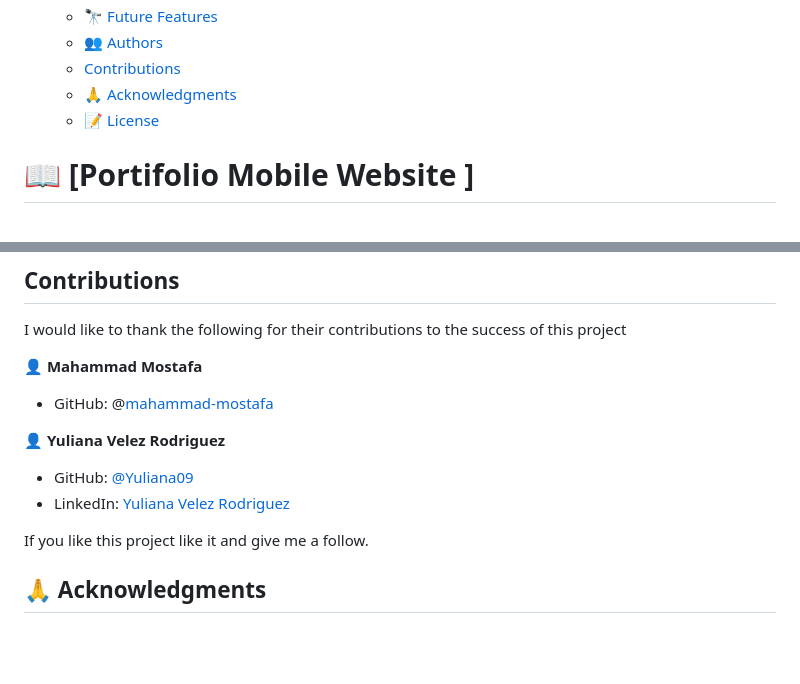
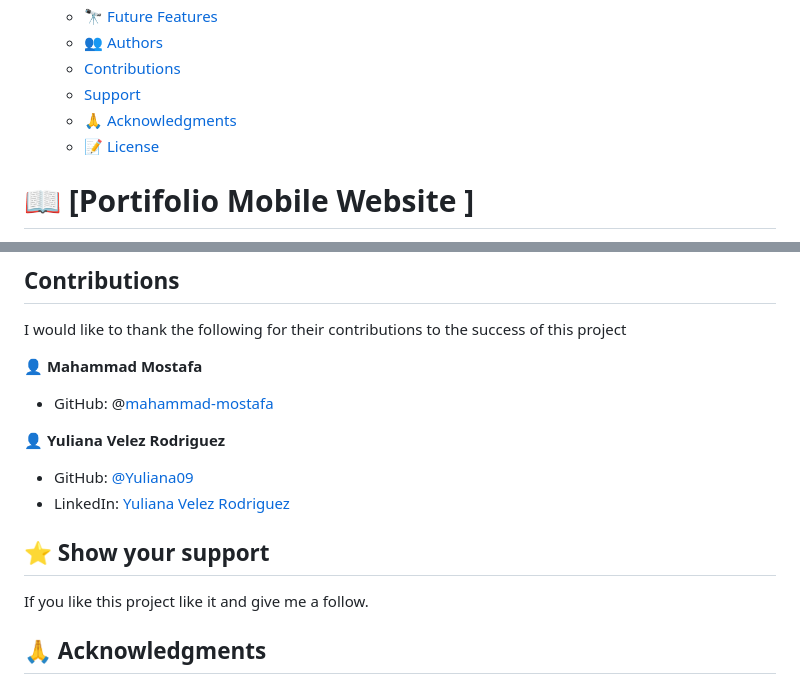
Before and after one commit to As1imwe-Mark/Portifolio_Website, a Markdown page: README.md, 2 parts joined by grey strips. Drawn GitHub-style; blank space fills up the shorter version.

```diff
--- a/README.md
+++ b/README.md
@@ -25,7 +25,8 @@
   - [🔭 Future Features ](#-future-features-)
   - [👥 Authors ](#-authors-)
   - [Contributions](#contributions)
-  - [🙏 Acknowledgments ](#-acknowledgments)
+  - [Support](#support)
+  - [🙏 Acknowledgments](#acknowledgments)
   - [📝 License ](#-license-)
 
 
@@ -99,6 +100,8 @@ I would like to thank the following for their contributions to the success of th
 - GitHub: [@Yuliana09](https://github.com/Yulianav09)
 - LinkedIn: [Yuliana Velez Rodriguez](https://www.linkedin.com/in/yuliana-velez-rodriguez/)
 
+## ⭐️ Show your support <a name="support"></a>
+
 If you like this project like it and give me a follow.
 
 
```
